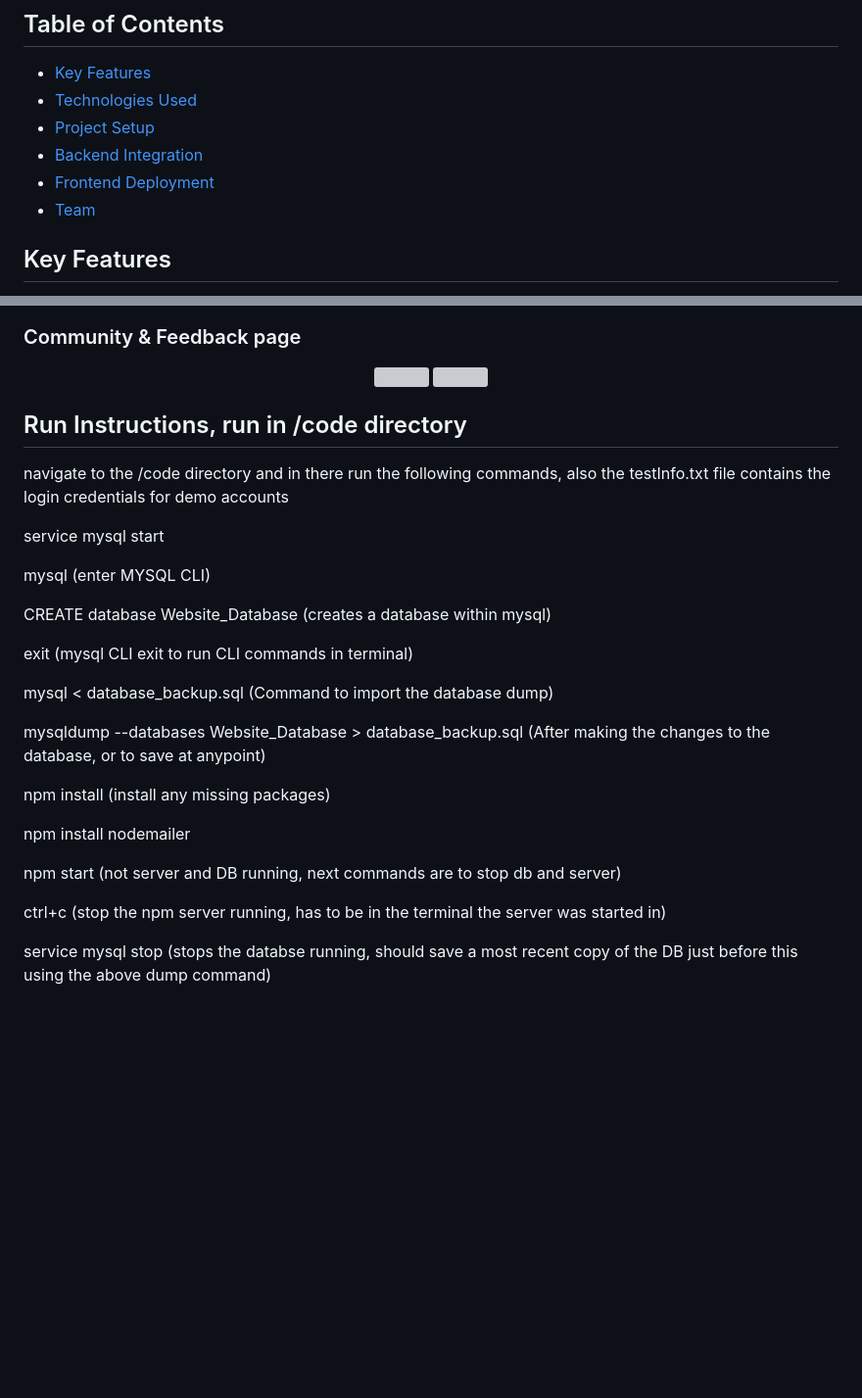
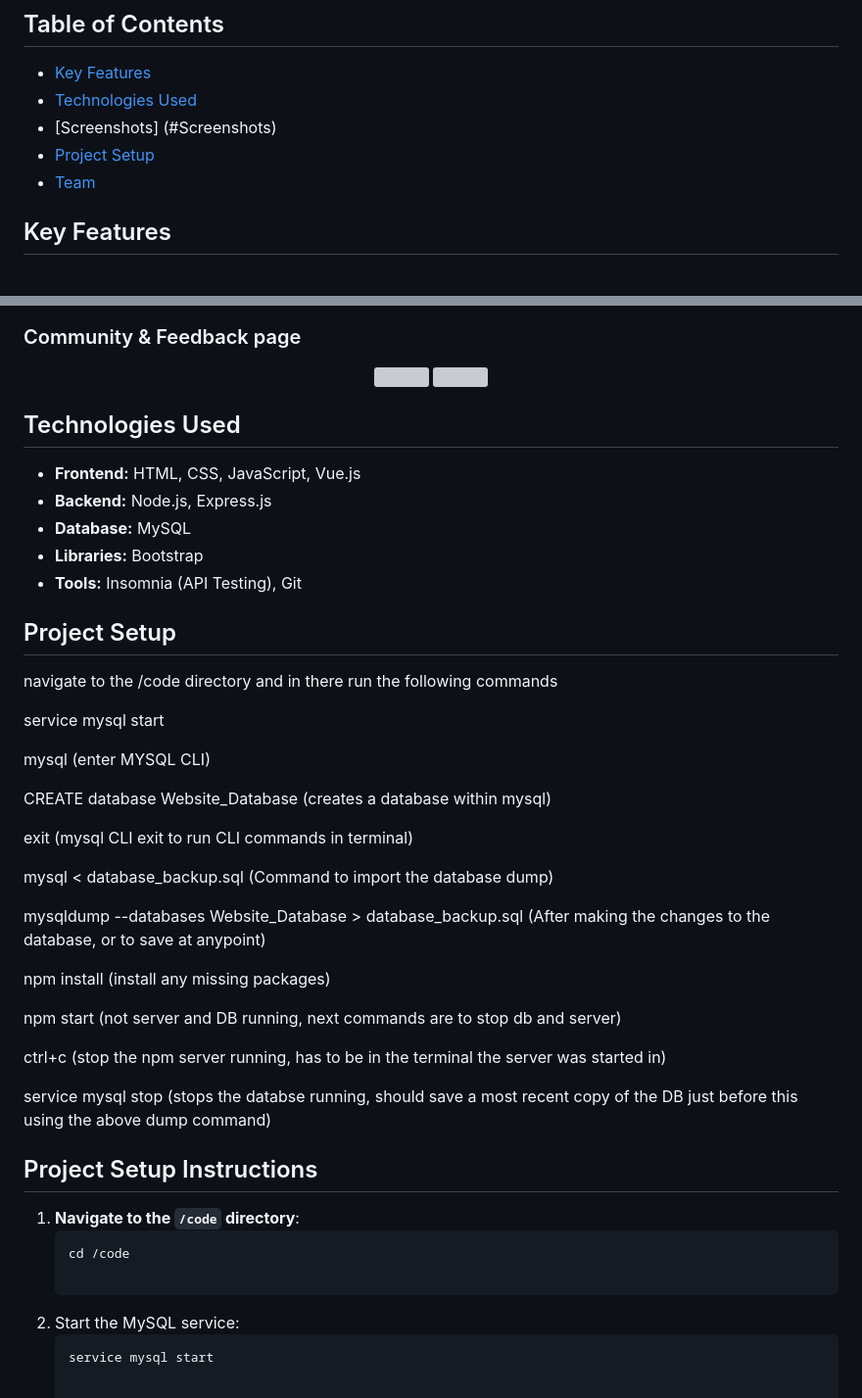
Before and after one commit to ManavBijlani21/GreenAgenda, a Markdown page: README.md, 2 parts joined by grey strips. Shown: that part at 98% size. Drawn GitHub-style; blank space fills up the shorter version; grey boxes are pictures that could not be loaded.

````diff
--- a/README.md
+++ b/README.md
@@ -6,9 +6,8 @@ GreenAgenda is a community initiative across Australia that regularly organizes
 ## Table of Contents
 - [Key Features](#key-features)
 - [Technologies Used](#technologies-used)
+- [Screenshots] (#Screenshots)
 - [Project Setup](#setup-and-deployment)
-- [Backend Integration](#backend-integration)
-- [Frontend Deployment](#frontend-deployment)
 - [Team](#team)
 
 ## Key Features
@@ -63,10 +62,16 @@ GreenAgenda is a community initiative across Australia that regularly organizes
   <img src="/code/public/images/community-2-readme.jpg">
 </p>
 
+## Technologies Used
+- **Frontend:** HTML, CSS, JavaScript, Vue.js
+- **Backend:** Node.js, Express.js
+- **Database:** MySQL
+- **Libraries:** Bootstrap
+- **Tools:** Insomnia (API Testing), Git
 
 
-## Run Instructions, run in /code directory
-navigate to the /code directory and in there run the following commands, also the testInfo.txt file contains the login credentials for demo accounts
+## Project Setup
+navigate to the /code directory and in there run the following commands
 
 service mysql start
 
@@ -82,10 +87,18 @@ mysqldump --databases Website_Database > database_backup.sql (After making the c
 
 npm install (install any missing packages)
 
-npm install nodemailer
-
 npm start (not server and DB running, next commands are to stop db and server)
 
 ctrl+c (stop the npm server running, has to be in the terminal the server was started in)
 
 service mysql stop (stops the databse running, should save a most recent copy of the DB just before this using the above dump command)
+
+## Project Setup Instructions
+
+1. **Navigate to the `/code` directory**:
+   ```bash
+   cd /code
+
+2. Start the MySQL service:
+    ```bash
+    service mysql start
````
